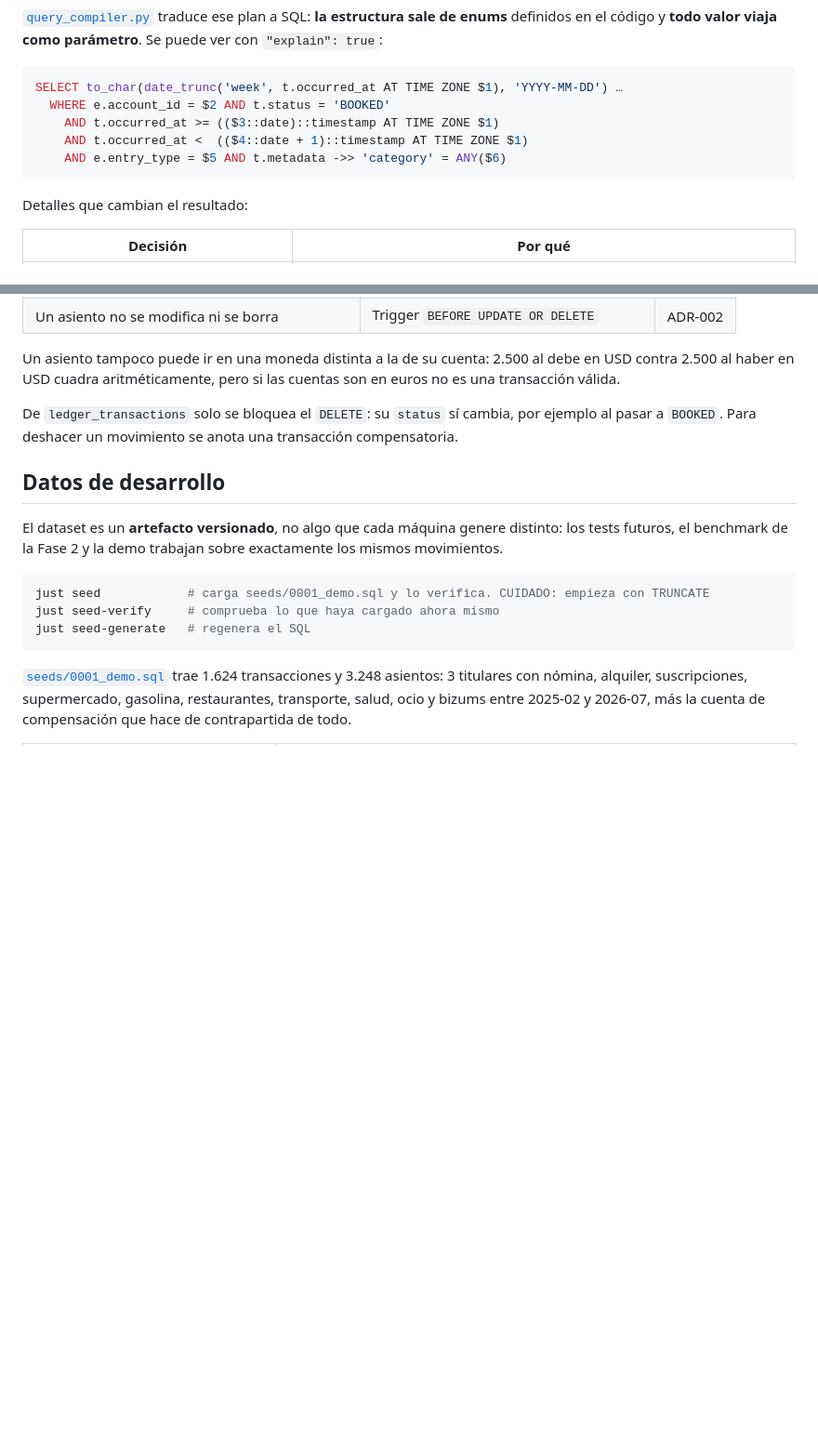
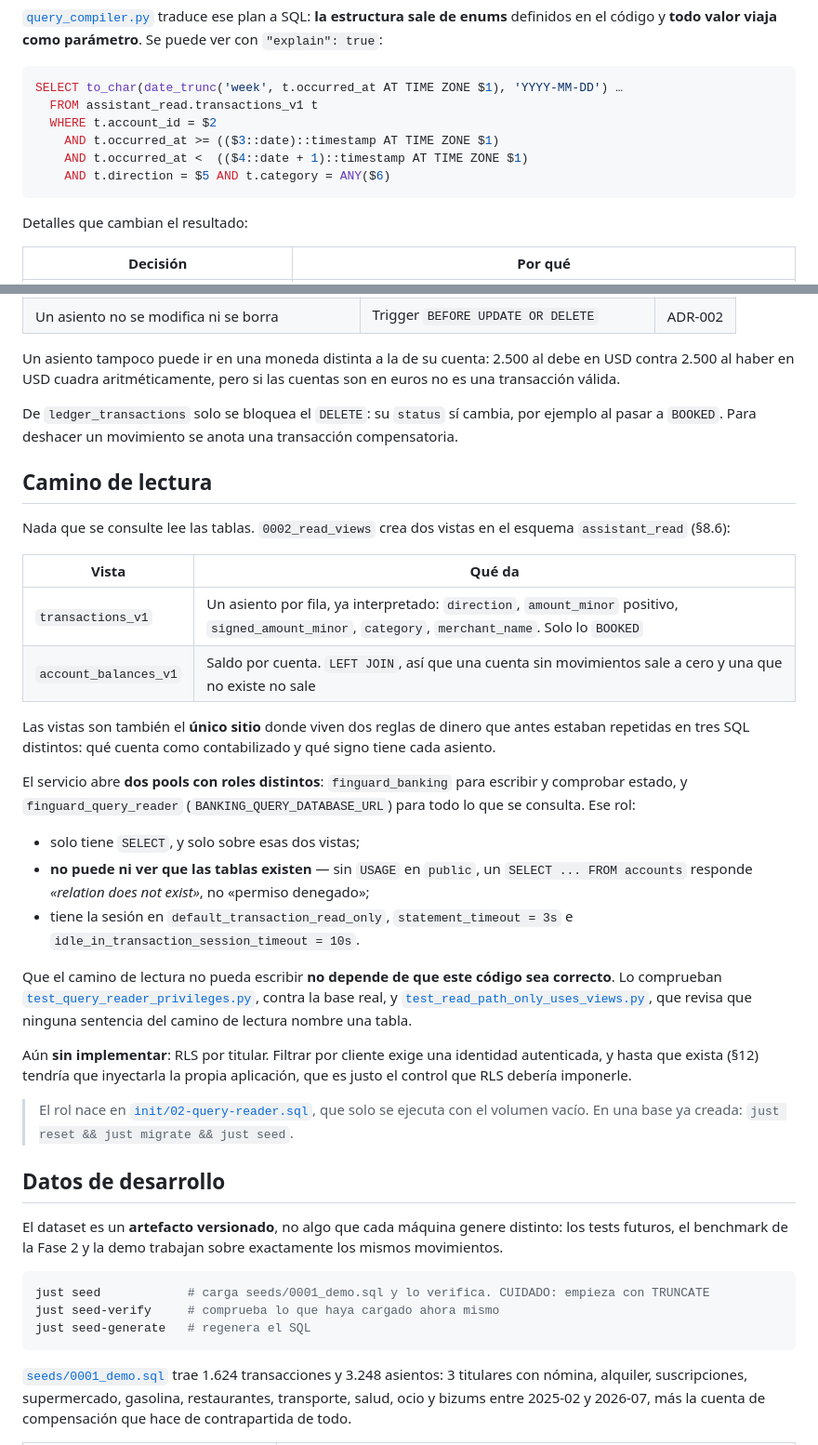
Before and after one commit to adrianoggm/FinGuard, a Markdown page: apps/banking-api/README.md, 2 parts joined by grey strips. Shown at 93% size. GitHub-like rendering; blank space fills up the shorter version.

Commit message:
docs(banking): document the read path and the privilege barrier

````diff
--- a/apps/banking-api/README.md
+++ b/apps/banking-api/README.md
@@ -44,10 +44,11 @@ El cuerpo de `POST /v1/financial-queries` es la **representación intermedia** d
 
 ```sql
 SELECT to_char(date_trunc('week', t.occurred_at AT TIME ZONE $1), 'YYYY-MM-DD') …
-  WHERE e.account_id = $2 AND t.status = 'BOOKED'
+  FROM assistant_read.transactions_v1 t
+  WHERE t.account_id = $2
     AND t.occurred_at >= (($3::date)::timestamp AT TIME ZONE $1)
     AND t.occurred_at <  (($4::date + 1)::timestamp AT TIME ZONE $1)
-    AND e.entry_type = $5 AND t.metadata ->> 'category' = ANY($6)
+    AND t.direction = $5 AND t.category = ANY($6)
 ```
 
 Detalles que cambian el resultado:
@@ -96,6 +97,29 @@ Un asiento tampoco puede ir en una moneda distinta a la de su cuenta: 2.500 al d
 
 De `ledger_transactions` solo se bloquea el `DELETE`: su `status` sí cambia, por ejemplo al pasar a `BOOKED`. Para deshacer un movimiento se anota una transacción compensatoria.
 
+## Camino de lectura
+
+Nada que se consulte lee las tablas. `0002_read_views` crea dos vistas en el esquema `assistant_read` (§8.6):
+
+| Vista | Qué da |
+| --- | --- |
+| `transactions_v1` | Un asiento por fila, ya interpretado: `direction`, `amount_minor` positivo, `signed_amount_minor`, `category`, `merchant_name`. Solo lo `BOOKED` |
+| `account_balances_v1` | Saldo por cuenta. `LEFT JOIN`, así que una cuenta sin movimientos sale a cero y una que no existe no sale |
+
+Las vistas son también el **único sitio** donde viven dos reglas de dinero que antes estaban repetidas en tres SQL distintos: qué cuenta como contabilizado y qué signo tiene cada asiento.
+
+El servicio abre **dos pools con roles distintos**: `finguard_banking` para escribir y comprobar estado, y `finguard_query_reader` (`BANKING_QUERY_DATABASE_URL`) para todo lo que se consulta. Ese rol:
+
+- solo tiene `SELECT`, y solo sobre esas dos vistas;
+- **no puede ni ver que las tablas existen** — sin `USAGE` en `public`, un `SELECT ... FROM accounts` responde *«relation does not exist»*, no «permiso denegado»;
+- tiene la sesión en `default_transaction_read_only`, `statement_timeout = 3s` e `idle_in_transaction_session_timeout = 10s`.
+
+Que el camino de lectura no pueda escribir **no depende de que este código sea correcto**. Lo comprueban [`test_query_reader_privileges.py`](tests/test_query_reader_privileges.py), contra la base real, y [`test_read_path_only_uses_views.py`](tests/test_read_path_only_uses_views.py), que revisa que ninguna sentencia del camino de lectura nombre una tabla.
+
+Aún **sin implementar**: RLS por titular. Filtrar por cliente exige una identidad autenticada, y hasta que exista (§12) tendría que inyectarla la propia aplicación, que es justo el control que RLS debería imponerle.
+
+> El rol nace en [`init/02-query-reader.sql`](../../infrastructure/postgres/init/02-query-reader.sql), que solo se ejecuta con el volumen vacío. En una base ya creada: `just reset && just migrate && just seed`.
+
 ## Datos de desarrollo
 
 El dataset es un **artefacto versionado**, no algo que cada máquina genere distinto: los tests futuros, el benchmark de la Fase 2 y la demo trabajan sobre exactamente los mismos movimientos.
````
